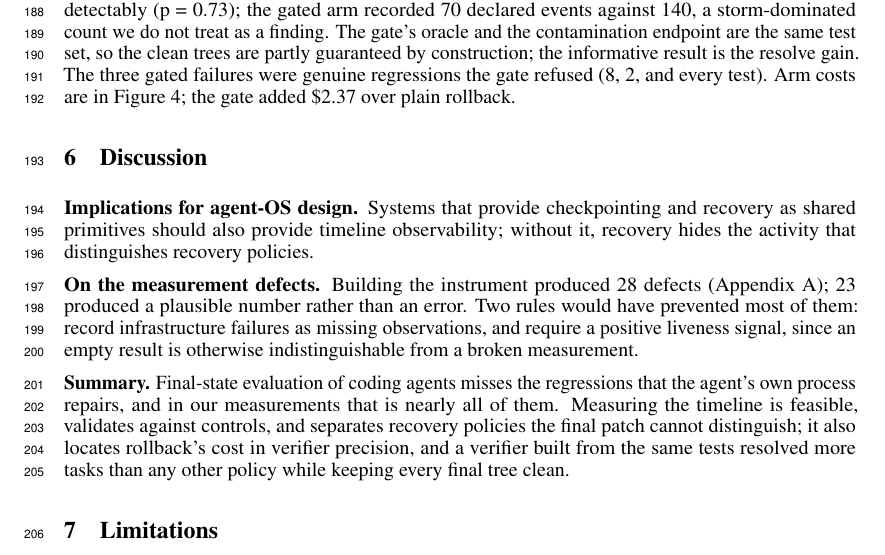
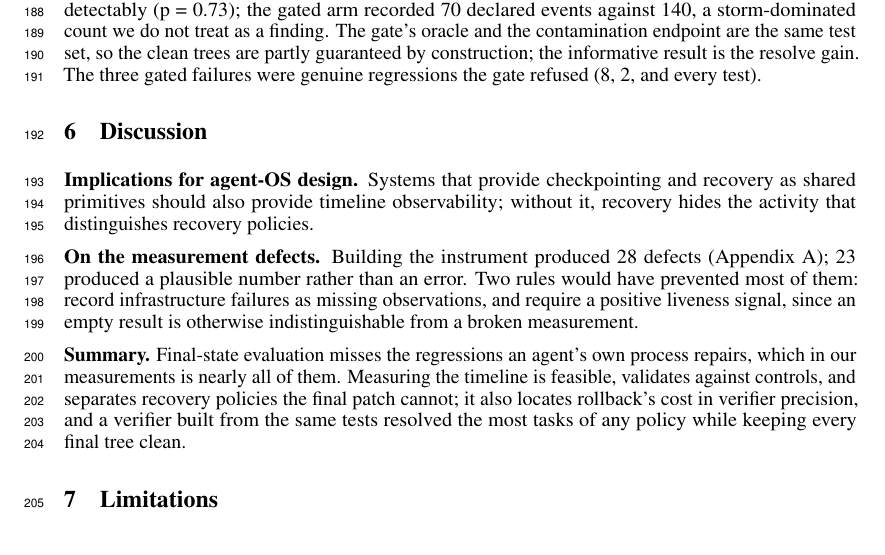
Before and after one commit to zanwenfu/taste-is-all-you-need, a LaTeX paper (paper/latex/main.tex): part of page 6 of 10, cut so that both start at the same text. Compiled offline with pdfLaTeX.

Commit message:
Budget: summary and costs sentence

```diff
--- a/paper/latex/main.tex
+++ b/paper/latex/main.tex
@@ -113,7 +113,7 @@ Rollback resolved fewer tasks than either alternative (Figure~\ref{fig:fig-contr
 
 \subsection{Regression-gated rollback removes the tradeoff}
 
-A fourth arm, added after the contrast was unblinded and therefore exploratory, replaces the monitor's planner-written check with the repository's previously-passing tests, run in the agent's container at the start of the run and after every attempt; a step is rejected only if a test that passed at the start fails now. It resolved \textbf{26 of 40 instances (65.0\%)}, the highest of any arm, and left \textbf{no contaminated final tree} (Figure~\ref{fig:fig-contrast}). Paired against plain rollback on the 35 shared instances, it resolved 10 that plain rollback did not and lost 1 (McNemar exact p = 0.012). Paired onset exposure did not differ detectably (p = 0.73); the gated arm recorded 70 declared events against 140, a storm-dominated count we do not treat as a finding. The gate's oracle and the contamination endpoint are the same test set, so the clean trees are partly guaranteed by construction; the informative result is the resolve gain. The three gated failures were genuine regressions the gate refused (8, 2, and every test). Arm costs are in Figure~\ref{fig:fig-contrast}; the gate added \$2.37 over plain rollback.
+A fourth arm, added after the contrast was unblinded and therefore exploratory, replaces the monitor's planner-written check with the repository's previously-passing tests, run in the agent's container at the start of the run and after every attempt; a step is rejected only if a test that passed at the start fails now. It resolved \textbf{26 of 40 instances (65.0\%)}, the highest of any arm, and left \textbf{no contaminated final tree} (Figure~\ref{fig:fig-contrast}). Paired against plain rollback on the 35 shared instances, it resolved 10 that plain rollback did not and lost 1 (McNemar exact p = 0.012). Paired onset exposure did not differ detectably (p = 0.73); the gated arm recorded 70 declared events against 140, a storm-dominated count we do not treat as a finding. The gate's oracle and the contamination endpoint are the same test set, so the clean trees are partly guaranteed by construction; the informative result is the resolve gain. The three gated failures were genuine regressions the gate refused (8, 2, and every test).
 
 \section{Discussion}
 
@@ -121,7 +121,7 @@ A fourth arm, added after the contrast was unblinded and therefore exploratory,
 
 \textbf{On the measurement defects.} Building the instrument produced 28 defects (Appendix A); 23 produced a plausible number rather than an error. Two rules would have prevented most of them: record infrastructure failures as missing observations, and require a positive liveness signal, since an empty result is otherwise indistinguishable from a broken measurement.
 
-\textbf{Summary.} Final-state evaluation of coding agents misses the regressions that the agent's own process repairs, and in our measurements that is nearly all of them. Measuring the timeline is feasible, validates against controls, and separates recovery policies the final patch cannot distinguish; it also locates rollback's cost in verifier precision, and a verifier built from the same tests resolved more tasks than any other policy while keeping every final tree clean.
+\textbf{Summary.} Final-state evaluation misses the regressions an agent's own process repairs, which in our measurements is nearly all of them. Measuring the timeline is feasible, validates against controls, and separates recovery policies the final patch cannot; it also locates rollback's cost in verifier precision, and a verifier built from the same tests resolved the most tasks of any policy while keeping every final tree clean.
 
 \section{Limitations}
 
```
Also changed, not shown: paper/workshop.md (+2 -2 lines), paper/latex/main.pdf.
